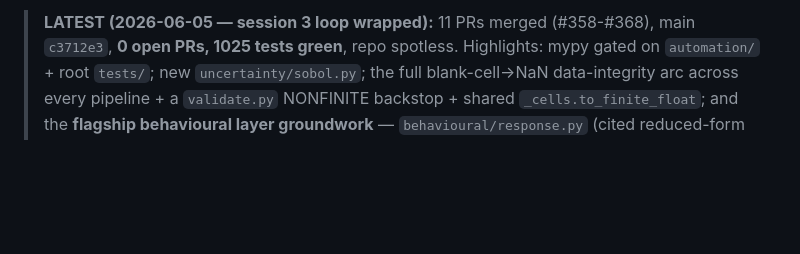
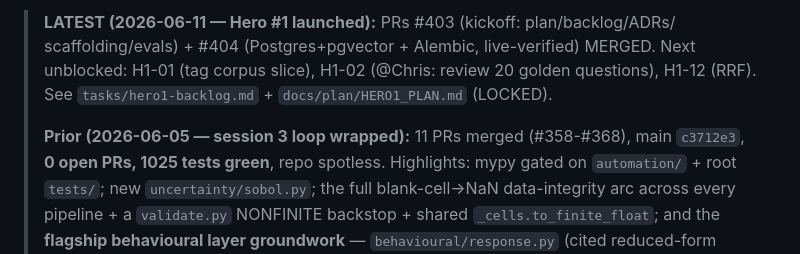
Before and after one commit to Chris0Jeky/wealthlens-hq, a Markdown page: tasks/active-sprint.md, the part around one of its changes. Drawn GitHub-style; blank space fills up the shorter version.

```diff
--- a/tasks/active-sprint.md
+++ b/tasks/active-sprint.md
@@ -4,5 +4,10 @@ Last updated: 2026-06-05
 
-> **LATEST (2026-06-05 — session 3 loop wrapped):** 11 PRs merged (#358-#368), main
+> **LATEST (2026-06-11 — Hero #1 launched):** PRs #403 (kickoff: plan/backlog/ADRs/
+> scaffolding/evals) + #404 (Postgres+pgvector + Alembic, live-verified) MERGED. Next
+> unblocked: H1-01 (tag corpus slice), H1-02 (@Chris: review 20 golden questions),
+> H1-12 (RRF). See `tasks/hero1-backlog.md` + `docs/plan/HERO1_PLAN.md` (LOCKED).
+>
+> **Prior (2026-06-05 — session 3 loop wrapped):** 11 PRs merged (#358-#368), main
 > `c3712e3`, **0 open PRs, 1025 tests green**, repo spotless. Highlights: mypy gated on
 > `automation/` + root `tests/`; new `uncertainty/sobol.py`; the full blank-cell→NaN
 > data-integrity arc across every pipeline + a `validate.py` NONFINITE backstop + shared
```
Also changed, not shown: other parts of tasks/active-sprint.md (+1 -1 lines), .codex/memories/00_ACTIVE.md (+13 -2 lines), 1 other file.
